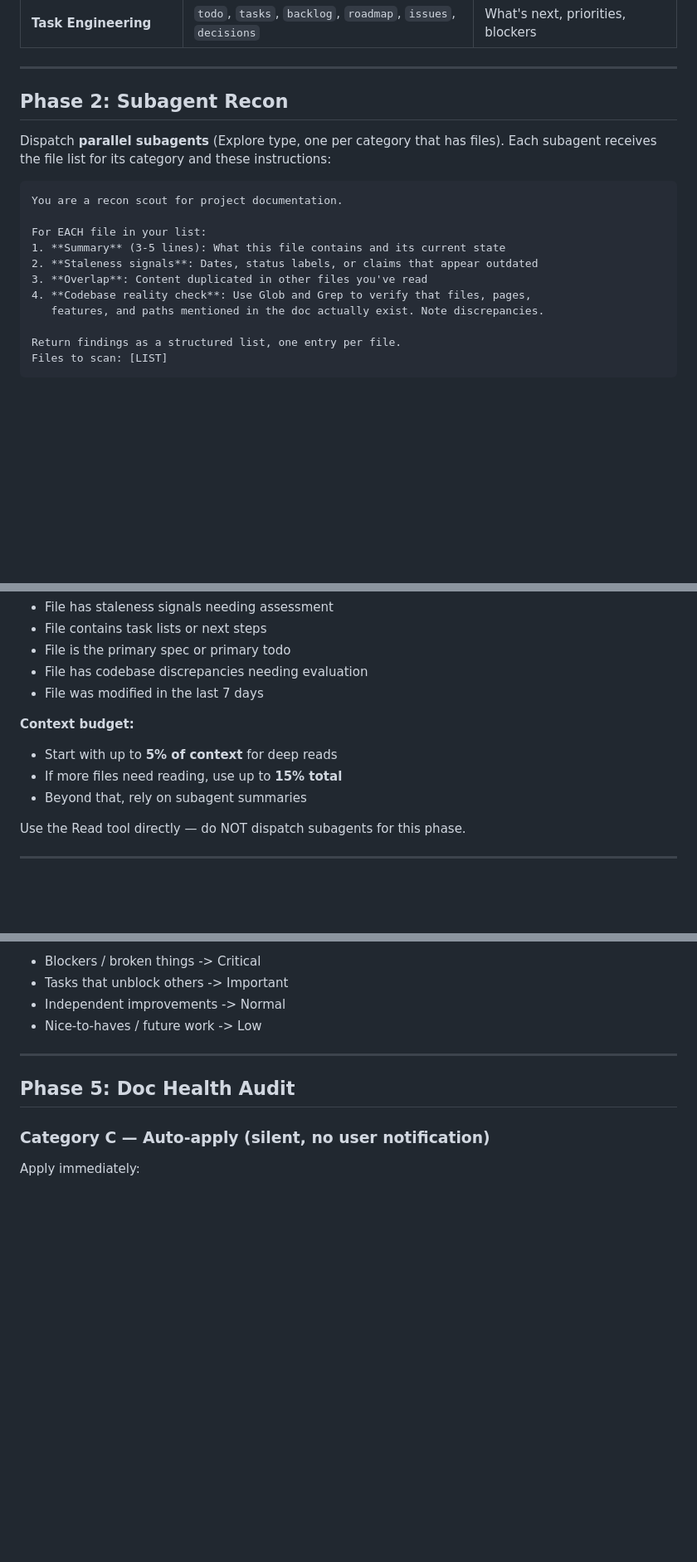
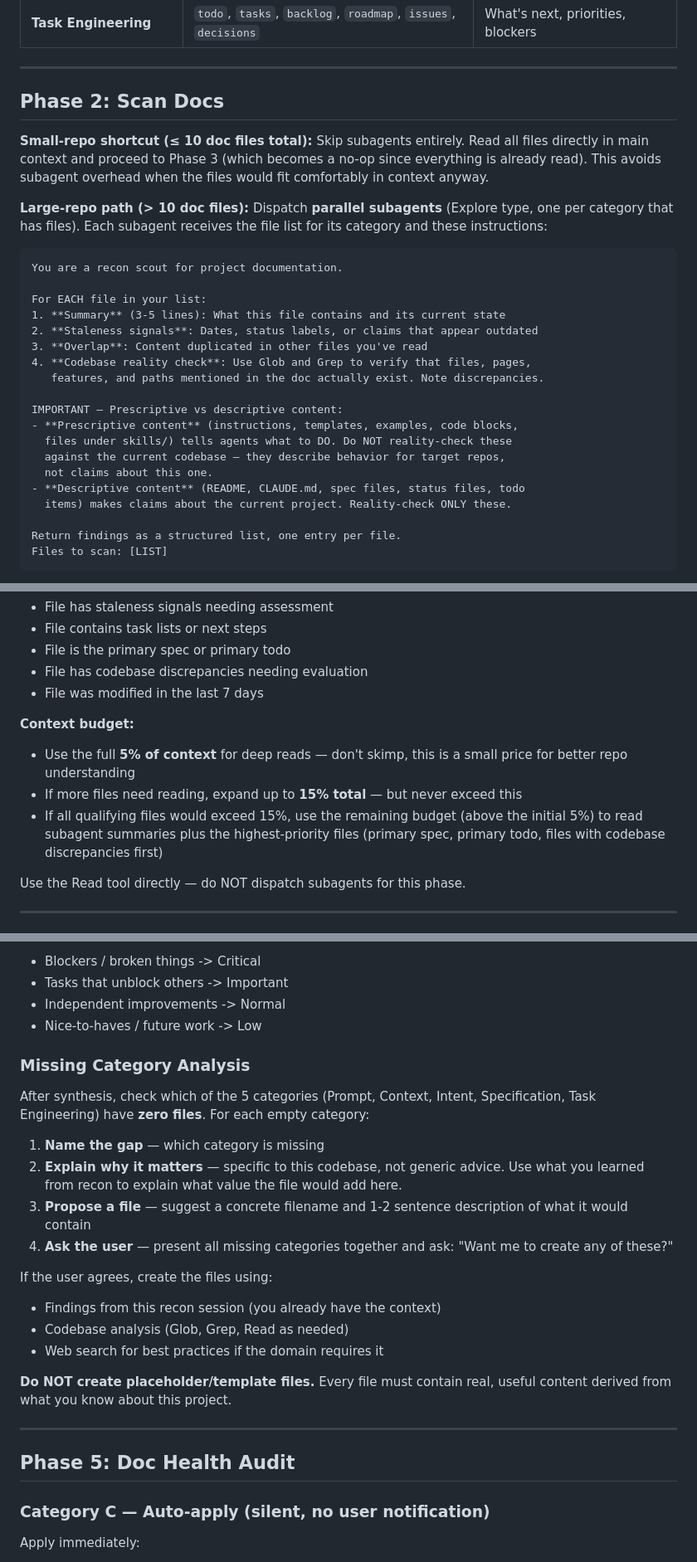
Before and after one commit to Quigleybits/custom_claude_skills, a Markdown page: skills/recon/SKILL.md, 3 parts joined by grey strips. Shown at 83% size. Rendered like a GitHub page; blank space fills up the shorter version.

Commit message:
Improve recon skill based on self-test findings
- Add small-repo shortcut: skip subagents when ≤ 10 doc files
- Add prescriptive vs descriptive distinction to scout instructions
  (don't reality-check instructions/templates, only project-describing docs)
- Make context budget aggressive: use full 5%, tiered allocation to 15% cap
- Add missing category analysis (Phase 4b): identify empty categories,
  explain why they matter, offer to create files with real content
- Update flow diagram with decision diamond and Phase 4b
- Update common mistakes section with new learnings

Co-Authored-By: Claude Opus 4.6 (1M context) <noreply@anthropic.com>

````diff
--- a/skills/recon/SKILL.md
+++ b/skills/recon/SKILL.md
@@ -58,9 +62,11 @@ Glob for:
 
 ---
 
-## Phase 2: Subagent Recon
+## Phase 2: Scan Docs
 
-Dispatch **parallel subagents** (Explore type, one per category that has files). Each subagent receives the file list for its category and these instructions:
+**Small-repo shortcut (≤ 10 doc files total):** Skip subagents entirely. Read all files directly in main context and proceed to Phase 3 (which becomes a no-op since everything is already read). This avoids subagent overhead when the files would fit comfortably in context anyway.
+
+**Large-repo path (> 10 doc files):** Dispatch **parallel subagents** (Explore type, one per category that has files). Each subagent receives the file list for its category and these instructions:
 
 ```
 You are a recon scout for project documentation.
@@ -71,6 +77,14 @@ For EACH file in your list:
 3. **Overlap**: Content duplicated in other files you've read
 4. **Codebase reality check**: Use Glob and Grep to verify that files, pages,
    features, and paths mentioned in the doc actually exist. Note discrepancies.
+
+IMPORTANT — Prescriptive vs descriptive content:
+- **Prescriptive content** (instructions, templates, examples, code blocks,
+  files under skills/) tells agents what to DO. Do NOT reality-check these
+  against the current codebase — they describe behavior for target repos,
+  not claims about this one.
+- **Descriptive content** (README, CLAUDE.md, spec files, status files, todo
+  items) makes claims about the current project. Reality-check ONLY these.
 
 Return findings as a structured list, one entry per file.
 Files to scan: [LIST]
@@ -92,9 +106,9 @@ Based on subagent summaries, select files for full reading in **main context**.
 - File was modified in the last 7 days
 
 **Context budget:**
-- Start with up to **5% of context** for deep reads
-- If more files need reading, use up to **15% total**
-- Beyond that, rely on subagent summaries
+- Use the full **5% of context** for deep reads — don't skimp, this is a small price for better repo understanding
+- If more files need reading, expand up to **15% total** — but never exceed this
+- If all qualifying files would exceed 15%, use the remaining budget (above the initial 5%) to read subagent summaries plus the highest-priority files (primary spec, primary todo, files with codebase discrepancies first)
 
 Use the Read tool directly — do NOT dispatch subagents for this phase.
 
@@ -136,6 +150,22 @@ Cross-reference all findings (subagent summaries + deep reads + memory). Think a
 - Tasks that unblock others -> Important
 - Independent improvements -> Normal
 - Nice-to-haves / future work -> Low
+
+### Missing Category Analysis
+
+After synthesis, check which of the 5 categories (Prompt, Context, Intent, Specification, Task Engineering) have **zero files**. For each empty category:
+
+1. **Name the gap** — which category is missing
+2. **Explain why it matters** — specific to this codebase, not generic advice. Use what you learned from recon to explain what value the file would add here.
+3. **Propose a file** — suggest a concrete filename and 1-2 sentence description of what it would contain
+4. **Ask the user** — present all missing categories together and ask: "Want me to create any of these?"
+
+If the user agrees, create the files using:
+- Findings from this recon session (you already have the context)
+- Codebase analysis (Glob, Grep, Read as needed)
+- Web search for best practices if the domain requires it
+
+**Do NOT create placeholder/template files.** Every file must contain real, useful content derived from what you know about this project.
 
 ---
 
````
Also changed, not shown: other parts of skills/recon/SKILL.md (+11 -4 lines).
